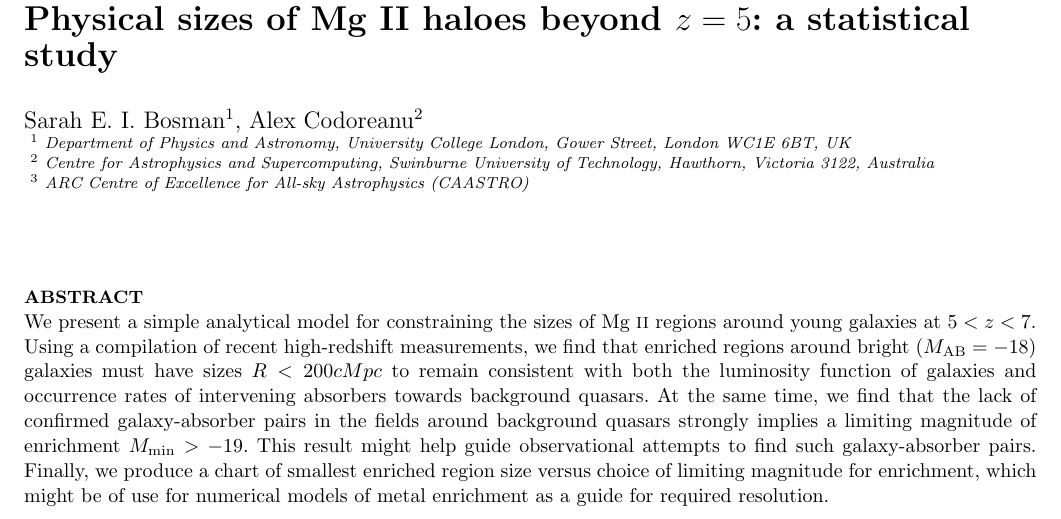
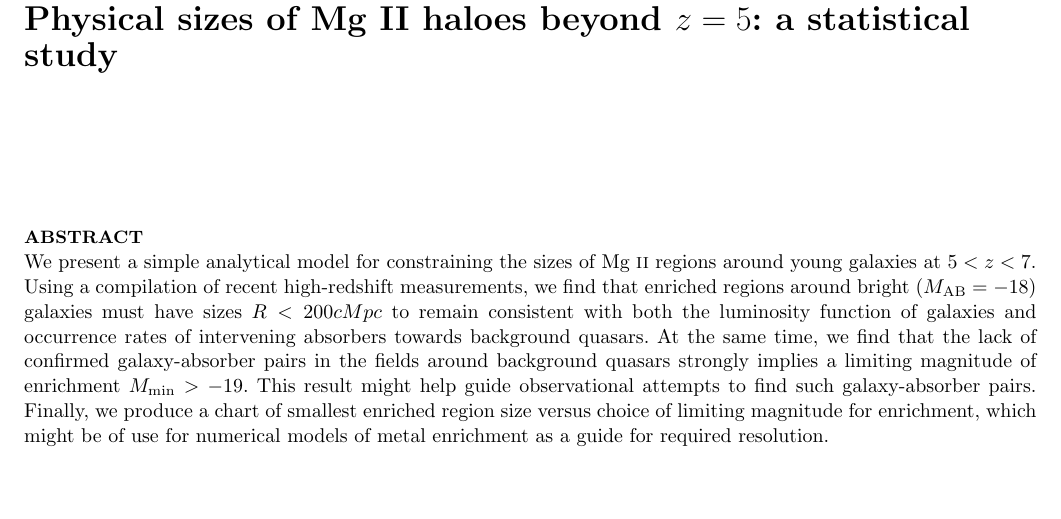
Before and after one commit to seib2/MgII, a LaTeX paper (letter/letter.tex): part of page 1 of 4, cut so that both start at the same text, the shorter picture padded with empty space. Compiled offline with pdfLaTeX; an older LaTeX class or package is replaced by its successor.

Commit message:
letter++

```diff
--- a/letter/letter.tex
+++ b/letter/letter.tex
@@ -19,14 +19,14 @@
 \newcommand{\nfive}{N~{\small V} }
 \newcommand{\magtwo}{Mg~{\small II} }
 
-\author[Bosman \& Codoreanu]
-  {Sarah E. I. Bosman$^{1}$, Alex Codoreanu$^{2}$
-\\
-% List of institutions
-$^{1}$ Department of Physics and Astronomy, University College London, Gower Street, London WC1E 6BT, UK \\
-$^{2}$ Centre for Astrophysics and Supercomputing, Swinburne University of Technology, Hawthorn, Victoria 3122, Australia \\
-$^{3}$ ARC Centre of Excellence for All-sky Astrophysics (CAASTRO)
-}
+%\author[Bosman \& Codoreanu]
+%  {Sarah E. I. Bosman$^{1}$, Alex Codoreanu$^{2}$
+%\\
+%% List of institutions
+%$^{1}$ Department of Physics and Astronomy, University College London, Gower Street, London WC1E 6BT, UK \\
+%$^{2}$ Centre for Astrophysics and Supercomputing, Swinburne University of Technology, Hawthorn, Victoria 3122, Australia \\
+%$^{3}$ ARC Centre of Excellence for All-sky Astrophysics (CAASTRO)
+%}
 
 
 \title{Physical sizes of Mg~II haloes beyond $z=5$: a statistical study}
```
Also changed, not shown: letter/letter.pdf, letter/letter.tex (4 more changed lines), 3 other files.
